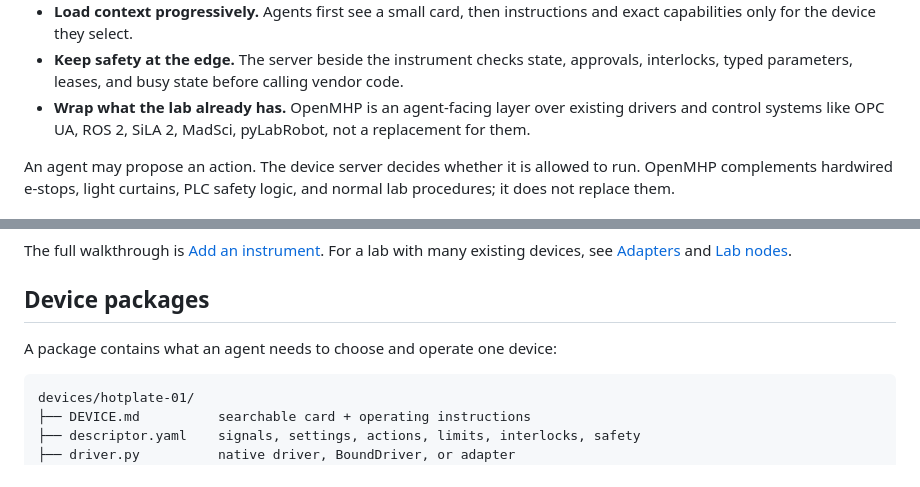
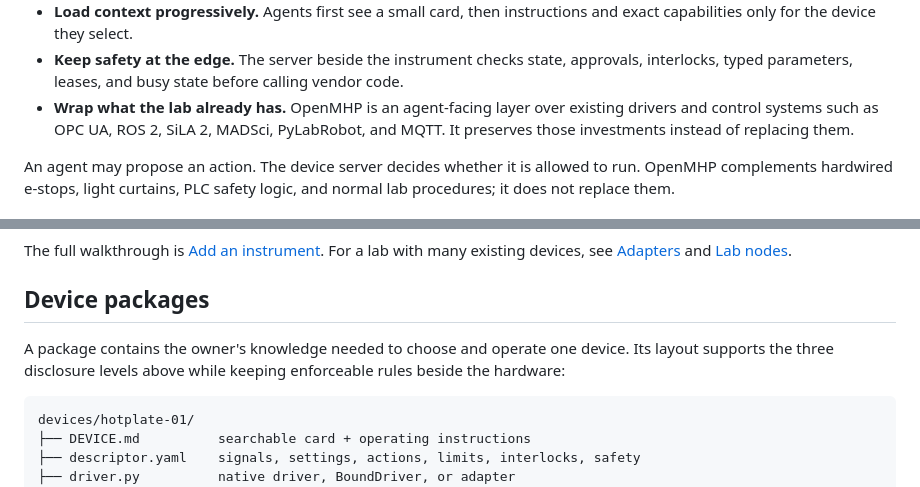
Before and after one commit to kushalsinha/openmhp, a Markdown page: README.md, 2 parts joined by grey strips. Drawn GitHub-style.

````diff
--- a/README.md
+++ b/README.md
@@ -62,7 +89,8 @@ The design follows a few rules:
 - **Keep safety at the edge.** The server beside the instrument checks state, approvals,
   interlocks, typed parameters, leases, and busy state before calling vendor code.
 - **Wrap what the lab already has.** OpenMHP is an agent-facing layer over existing drivers and
-  control systems like OPC UA, ROS 2, SiLA 2, MadSci, pyLabRobot, not a replacement for them.
+  control systems such as OPC UA, ROS 2, SiLA 2, MADSci, PyLabRobot, and MQTT. It preserves
+  those investments instead of replacing them.
 
 An agent may propose an action. The device server decides whether it is allowed to run.
 OpenMHP complements hardwired e-stops, light curtains, PLC safety logic, and normal lab
@@ -254,7 +282,8 @@ many existing devices, see [Adapters](https://openmhp.com/adapters) and
 
 ## Device packages
 
-A package contains what an agent needs to choose and operate one device:
+A package contains the owner's knowledge needed to choose and operate one device. Its layout
+supports the three disclosure levels above while keeping enforceable rules beside the hardware:
 
 ```text
 devices/hotplate-01/
````
Also changed, not shown: other parts of README.md (+27 -0 lines), assets/device-as-agent-skill.png (added).
